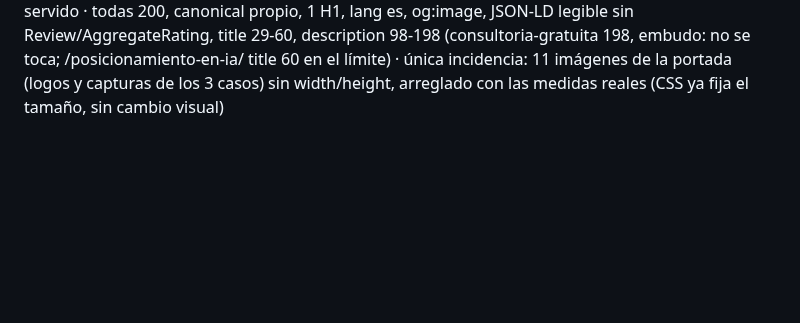
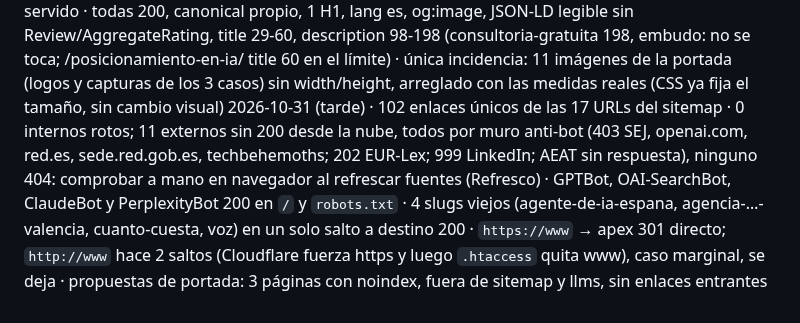
Before and after one commit to miempresaonline/pebaisystems, a Markdown page: docs/geo/tecnico.md, the part around the change. Drawn GitHub-style; blank space fills up the shorter version.

Commit message:
docs(geo): vuelta técnica 31/10 (enlaces, bots, 301)
Co-Authored-By: Claude <noreply@anthropic.com>
Co-Authored-By: Claude Sonnet 5.5 <noreply@anthropic.com>
Claude-Session: https://claude.ai/code/session_01TY2MUta4G1XYRULaKtneQq

```diff
--- a/docs/geo/tecnico.md
+++ b/docs/geo/tecnico.md
@@ -32,3 +32,4 @@ La lleva el agente Técnico SEO. Una línea por página revisada: `fecha · URL
 2026-10-30 (tarde) · Bing: `bing-sitemap` reenviado (200) y `bing-url` de los 5 casos/índice y quiénes somos (200); estado antes: sitemap «Pending», UrlCount 7, último rastreo 28/10 · repetir `geo_datos.py bing` el 31/10 y apuntar el UrlCount
 2026-10-31 · Bing: `geo_datos.py bing` lee ya el sitemap completo (UrlCount 17 = 17 `<loc>` del sitemap servido, Success, último envío hoy; antes 7) · 21-60 páginas rastreadas al día, 0 errores · 6 impresiones en Bing el 29/10, 0 clics
 2026-10-31 · 17 URLs del sitemap servido · todas 200, canonical propio, 1 H1, lang es, og:image, JSON-LD legible sin Review/AggregateRating, title 29-60, description 98-198 (consultoria-gratuita 198, embudo: no se toca; /posicionamiento-en-ia/ title 60 en el límite) · única incidencia: 11 imágenes de la portada (logos y capturas de los 3 casos) sin width/height, arreglado con las medidas reales (CSS ya fija el tamaño, sin cambio visual)
+2026-10-31 (tarde) · 102 enlaces únicos de las 17 URLs del sitemap · 0 internos rotos; 11 externos sin 200 desde la nube, todos por muro anti-bot (403 SEJ, openai.com, red.es, sede.red.gob.es, techbehemoths; 202 EUR-Lex; 999 LinkedIn; AEAT sin respuesta), ninguno 404: comprobar a mano en navegador al refrescar fuentes (Refresco) · GPTBot, OAI-SearchBot, ClaudeBot y PerplexityBot 200 en `/` y `robots.txt` · 4 slugs viejos (agente-de-ia-espana, agencia-…-valencia, cuanto-cuesta, voz) en un solo salto a destino 200 · `https://www` → apex 301 directo; `http://www` hace 2 saltos (Cloudflare fuerza https y luego `.htaccess` quita www), caso marginal, se deja · propuestas de portada: 3 páginas con noindex, fuera de sitemap y llms, sin enlaces entrantes
```
